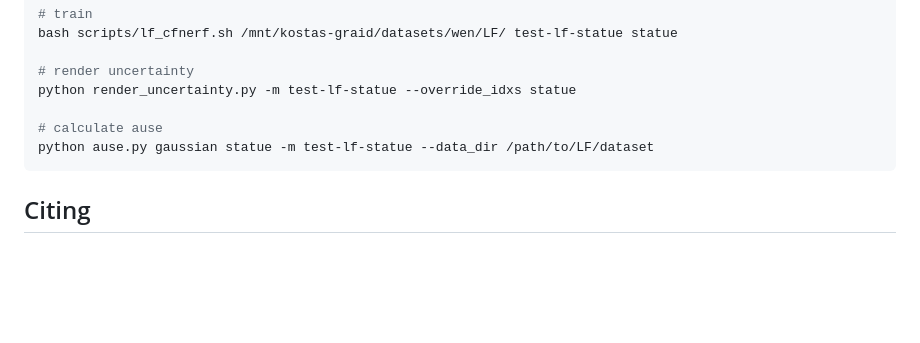
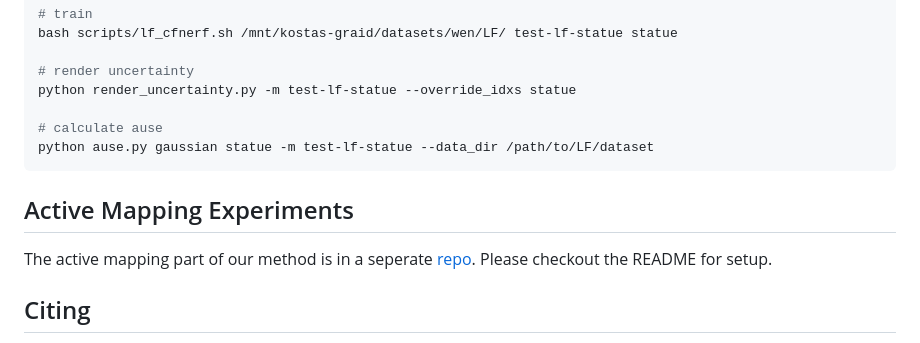
Before and after one commit to JiangWenPL/FisherRF, a Markdown page: README.md, the part around the change. GitHub-like rendering; blank space fills up the shorter version.

Commit message:
Update README.md (#23)

````diff
--- a/README.md
+++ b/README.md
@@ -55,6 +55,10 @@ python render_uncertainty.py -m test-lf-statue --override_idxs statue
 python ause.py gaussian statue -m test-lf-statue --data_dir /path/to/LF/dataset
 ```
 
+## Active Mapping Experiments
+
+The active mapping part of our method is in a seperate [repo](https://github.com/JiangWenPL/FisherRF-active-mapping/). Please checkout the README for setup.
+
 ## Citing
 If you find this code useful for your research or the use data generated by our method, please consider citing our paper:
 ```
````
